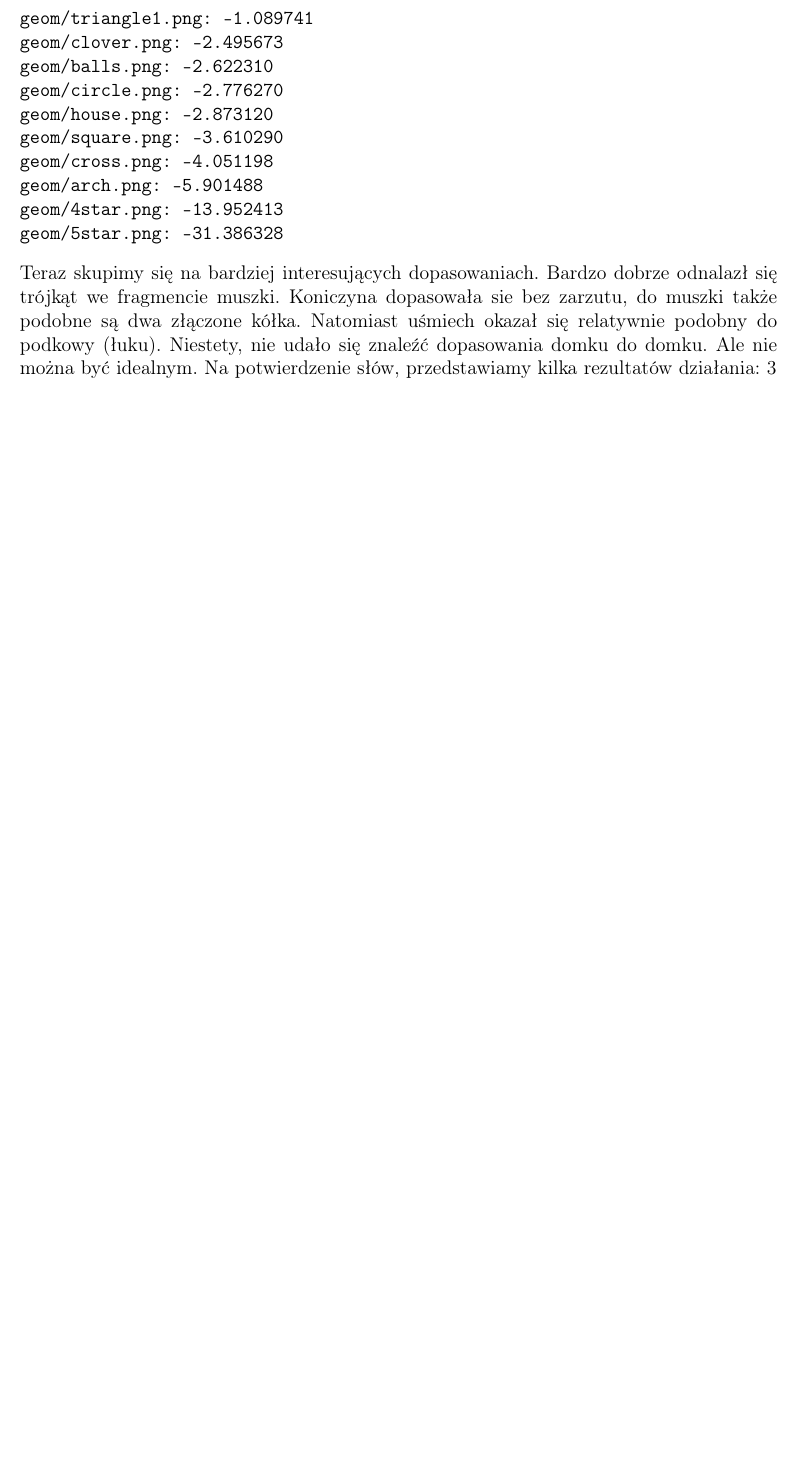
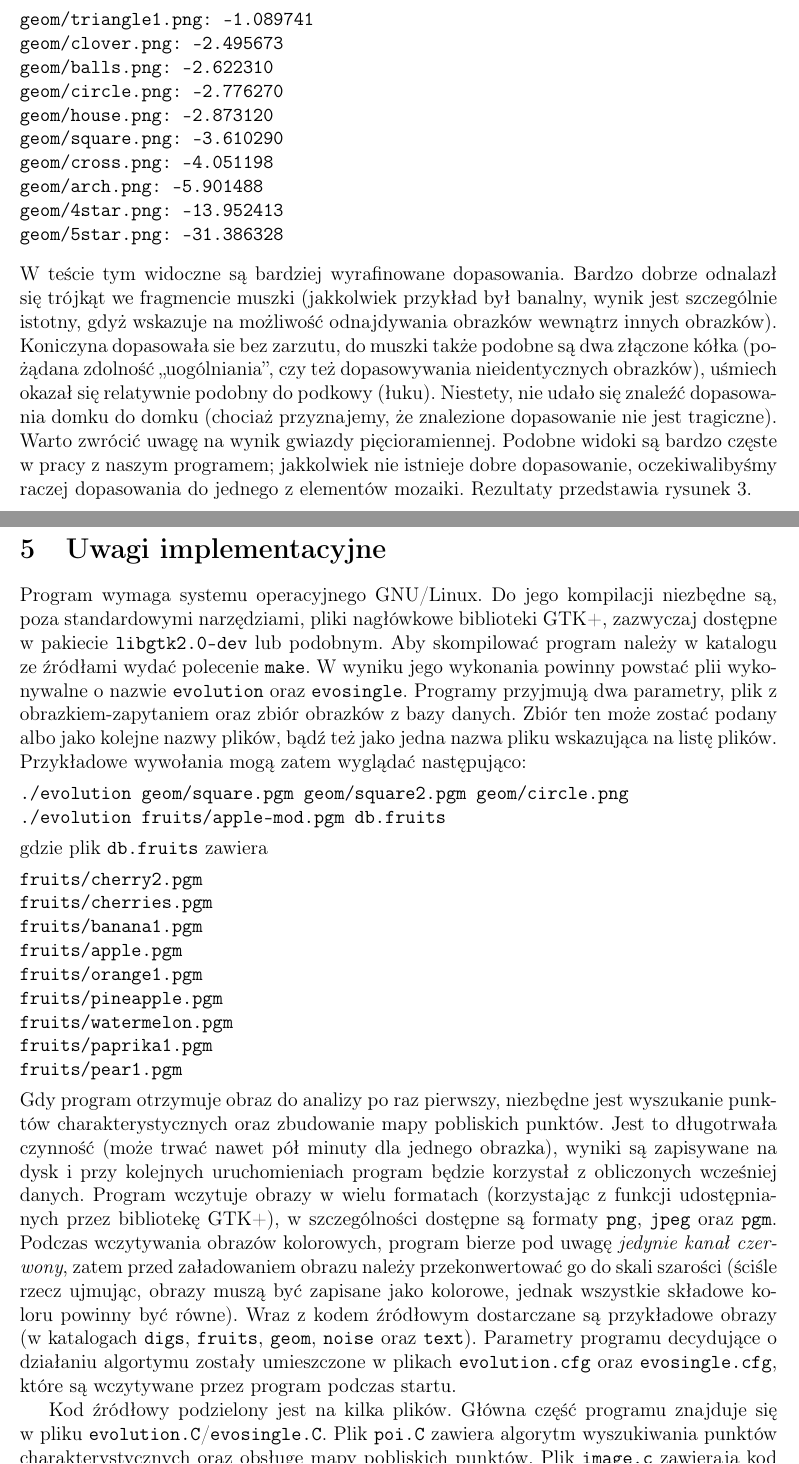
Before and after one commit to wixor/ewo, a LaTeX document (raport2/raport2.tex): part of page 9 of 9 before the commit and two parts of pages 9 and 10 of 10 after it, the two joined at a grey line, cut so that both start at the same text, the shorter picture padded with empty space. Compiled offline with pdfLaTeX.

Commit message:
uwagi implementacyjne

```diff
--- a/raport2/raport2.tex
+++ b/raport2/raport2.tex
@@ -236,10 +236,11 @@ geom/arch.png: -5.901488
 geom/4star.png: -13.952413
 geom/5star.png: -31.386328
 \end{verbatim}
-Teraz skupimy się na bardziej interesujących dopasowaniach.
-Bardzo dobrze odnalazł się trójkąt we fragmencie muszki. Koniczyna dopasowała sie bez zarzutu, do muszki także podobne są dwa złączone kółka.
-Natomiast uśmiech okazał się relatywnie podobny do podkowy (łuku). Niestety, nie udało się znaleźć dopasowania domku do domku.
-Ale nie można być idealnym. Na potwierdzenie słów, przedstawiamy kilka rezultatów działania: \ref{test3-pics}
+W teście tym widoczne są bardziej wyrafinowane dopasowania. Bardzo dobrze odnalazł się trójkąt we fragmencie muszki (jakkolwiek przykład był banalny, wynik jest szczególnie istotny,
+gdyż wskazuje na możliwość odnajdywania obrazków wewnątrz innych obrazków). Koniczyna dopasowała sie bez zarzutu, do muszki także podobne są dwa złączone kółka (pożądana zdolność
+,,uogólniania'', czy też dopasowywania nieidentycznych obrazków), uśmiech okazał się relatywnie podobny do podkowy (łuku). Niestety, nie udało się znaleźć dopasowania domku do domku
+(chociaż przyznajemy, że znalezione dopasowanie nie jest tragiczne). Warto zwrócić uwagę na wynik gwiazdy pięcioramiennej. Podobne widoki są bardzo częste w pracy z naszym programem;
+jakkolwiek nie istnieje dobre dopasowanie, oczekiwalibyśmy raczej dopasowania do jednego z elementów mozaiki. Rezultaty przedstawia rysunek \ref{test3-pics}.
 
 \begin{figure}\centering
 \subfloat[trójkąt]{\includegraphics[width=5cm,keepaspectratio=true]{./test3/match4.png}}\hspace{1mm}
@@ -249,4 +250,40 @@ Ale nie można być idealnym. Na potwierdzenie słów, przedstawiamy kilka rezul
 \subfloat[gwiazda 5-cio ramienna]{\includegraphics[width=5cm,keepaspectratio=true]{./test3/match5.png}}
 \caption{Dopasowania figur do mozaiki, test 2}{\label{test3-pics}}
 \end{figure}
+
+\section{Uwagi implementacyjne}
+
+Program wymaga systemu operacyjnego GNU/Linux. Do jego kompilacji niezbędne są, poza standardowymi narzędziami, pliki nagłówkowe biblioteki GTK+,
+zazwyczaj dostępne w pakiecie \texttt{libgtk2.0-dev} lub podobnym. Aby skompilować program należy w katalogu ze źródłami wydać polecenie \texttt{make}.
+W wyniku jego wykonania powinny powstać plii wykonywalne o nazwie \texttt{evolution} oraz \texttt{evosingle}. Programy przyjmują dwa parametry, plik z
+obrazkiem-zapytaniem oraz zbiór obrazków z bazy danych. Zbiór ten może zostać podany albo jako kolejne nazwy plików, bądź też jako jedna nazwa pliku
+wskazująca na listę plików. Przykładowe wywołania mogą zatem wyglądać następująco:
+\begin{verbatim}./evolution geom/square.pgm geom/square2.pgm geom/circle.png
+./evolution fruits/apple-mod.pgm db.fruits\end{verbatim}
+gdzie plik \texttt{db.fruits} zawiera
+\begin{verbatim}
+fruits/cherry2.pgm
+fruits/cherries.pgm
+fruits/banana1.pgm
+fruits/apple.pgm
+fruits/orange1.pgm
+fruits/pineapple.pgm
+fruits/watermelon.pgm
+fruits/paprika1.pgm
+fruits/pear1.pgm
+\end{verbatim}
+Gdy program otrzymuje obraz do analizy po raz pierwszy, niezbędne jest wyszukanie punktów charakterystycznych oraz zbudowanie mapy pobliskich punktów.
+Jest to długotrwała czynność (może trwać nawet pół minuty dla jednego obrazka), wyniki są zapisywane na dysk i przy kolejnych uruchomieniach program
+będzie korzystał z obliczonych wcześniej danych. Program wczytuje obrazy w wielu formatach (korzystając z funkcji udostępnianych przez bibliotekę GTK+),
+w szczególności dostępne są formaty \texttt{png}, \texttt{jpeg} oraz \texttt{pgm}. Podczas wczytywania obrazów kolorowych, program bierze pod uwagę
+\emph{jedynie kanał czerwony}, zatem przed załadowaniem obrazu należy przekonwertować go do skali szarości (ściśle rzecz ujmując, obrazy muszą być zapisane
+jako kolorowe, jednak wszystkie składowe koloru powinny być równe). Wraz z kodem źródłowym dostarczane są przykładowe obrazy (w katalogach \texttt{digs},
+\texttt{fruits}, \texttt{geom}, \texttt{noise} oraz \texttt{text}). Parametry programu decydujące o działaniu algortymu zostały umieszczone w plikach
+\texttt{evolution.cfg} oraz \texttt{evosingle.cfg}, które są wczytywane przez program podczas startu.
+
+Kod źródłowy podzielony jest na kilka plików. Główna część programu znajduje się w pliku \texttt{evolution.C}/\texttt{evosingle.C}. Plik \texttt{poi.C}
+zawiera algorytm wyszukiwania punktów charakterystycznych oraz obsługę mapy pobliskich punktów. Plik \texttt{image.c} zawierają kod operacji na obrazkach.
+Pliki \texttt{gui.C} oraz \texttt{gui-gtk.c} zawierają implementację graficznego interfejsu użytkownika. Plik \texttt{util.C} zawiera wspólne funkcje takie,
+jak operacje na macierzach, punktach, czy framework dla przetwarzania wielowątkowego, zaś plik \texttt{config.C} zawiera parser konfiguracji.
+
 \end{document}
```
Also changed, not shown: raport2/raport2.tex (22 more changed lines).
